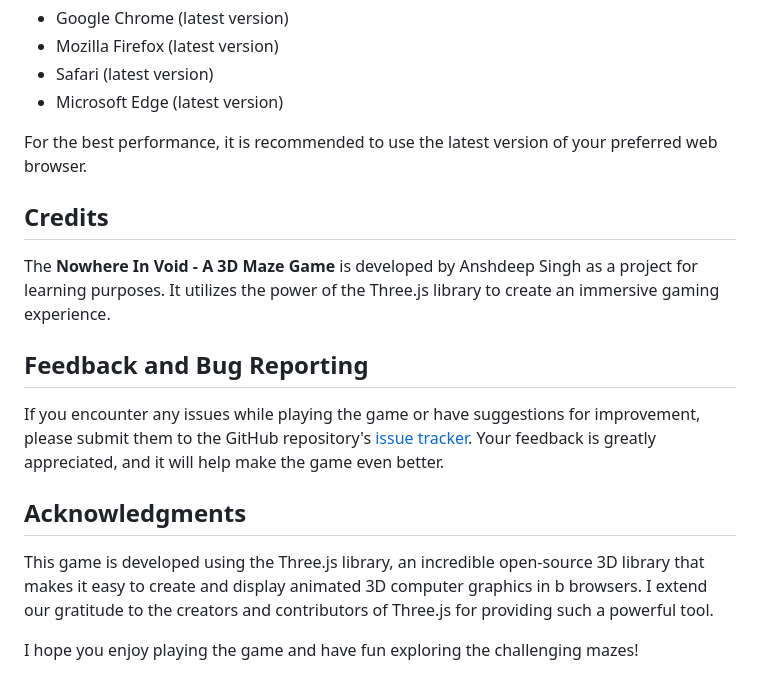
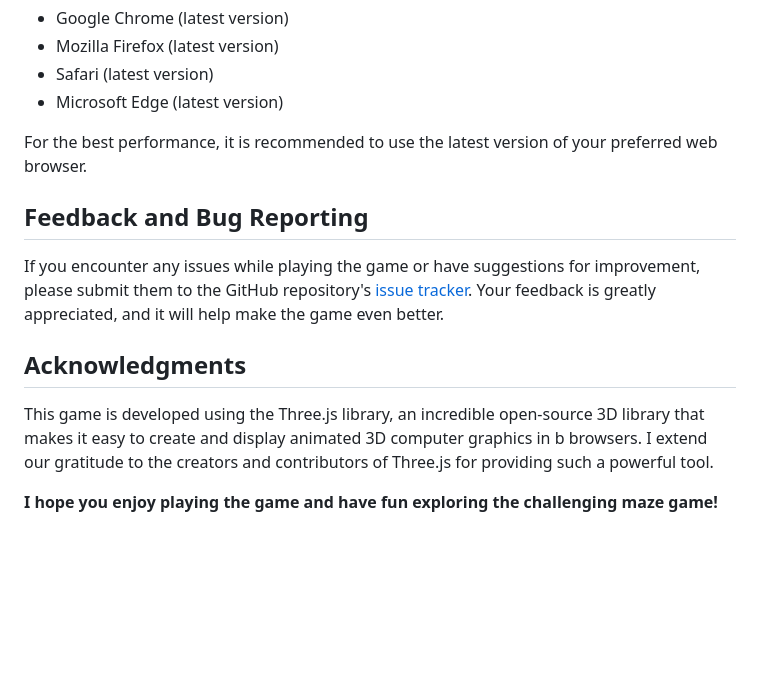
Before and after one commit to AnshdeepSachdeva/nowhere-in-void, a Markdown page: README.md, the part around the change. Drawn GitHub-style; blank space fills up the shorter version.

```diff
--- a/README.md
+++ b/README.md
@@ -39,9 +39,6 @@ Nowhere In Void is compatible with most modern web browsers, including:
 
 For the best performance, it is recommended to use the latest version of your preferred web browser.
 
-## Credits
-The **Nowhere In Void - A 3D Maze Game** is developed by Anshdeep Singh as a project for learning purposes. It utilizes the power of the Three.js library to create an immersive gaming experience.
-
 ## Feedback and Bug Reporting
 If you encounter any issues while playing the game or have suggestions for improvement, please submit them to the GitHub repository's [issue tracker](https://github.com/AnshdeepSachdeva/nowhereinvoid/issues). Your feedback is greatly appreciated, and it will help make the game even better.
 
@@ -49,4 +46,4 @@ If you encounter any issues while playing the game or have suggestions for impro
 This game is developed using the Three.js library, an incredible open-source 3D library that makes it easy to create and display animated 3D computer graphics in
 b browsers. I extend our gratitude to the creators and contributors of Three.js for providing such a powerful tool.
 
-I hope you enjoy playing the game and have fun exploring the challenging mazes!
+**I hope you enjoy playing the game and have fun exploring the challenging maze game!**
```
